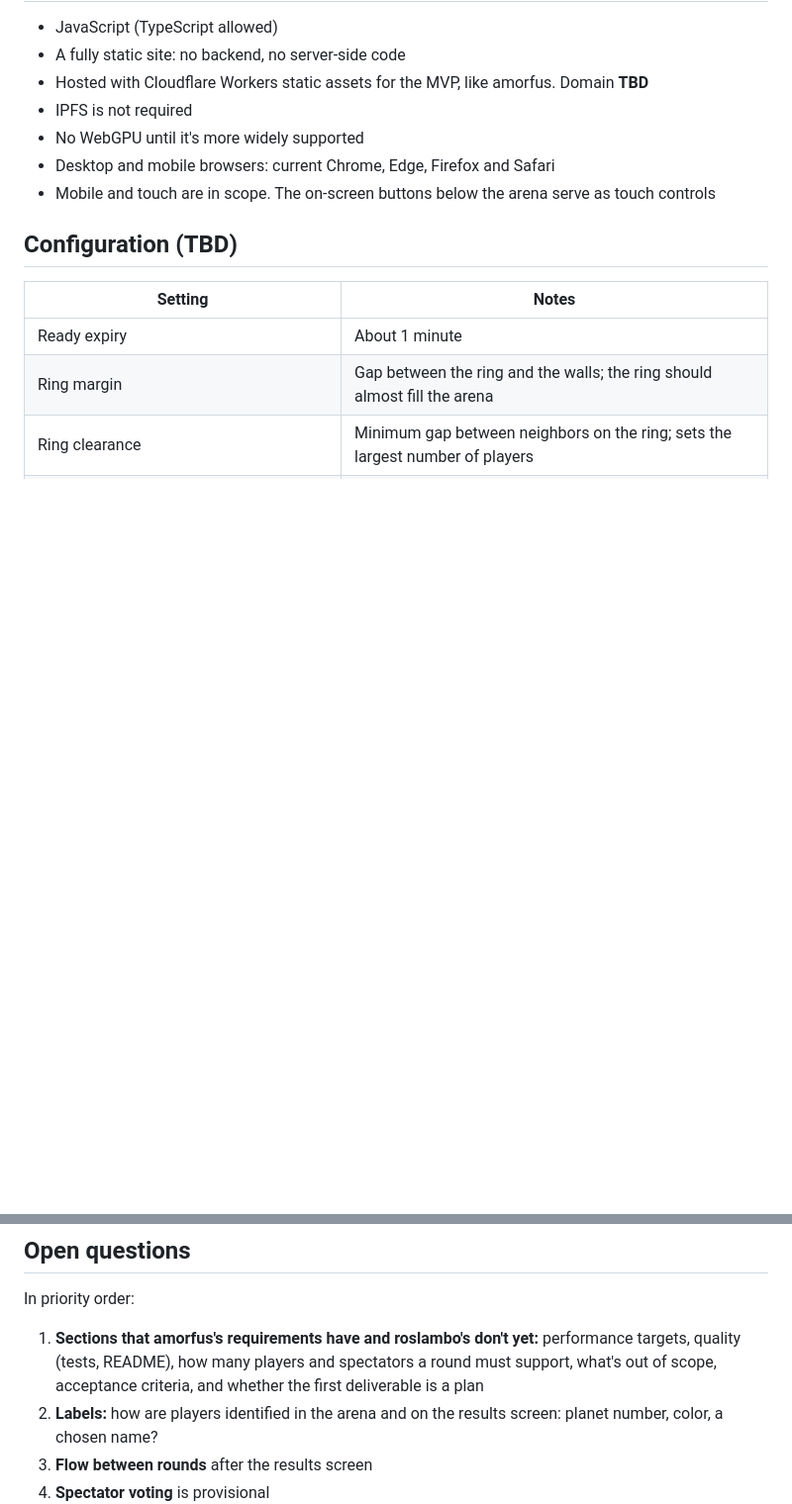
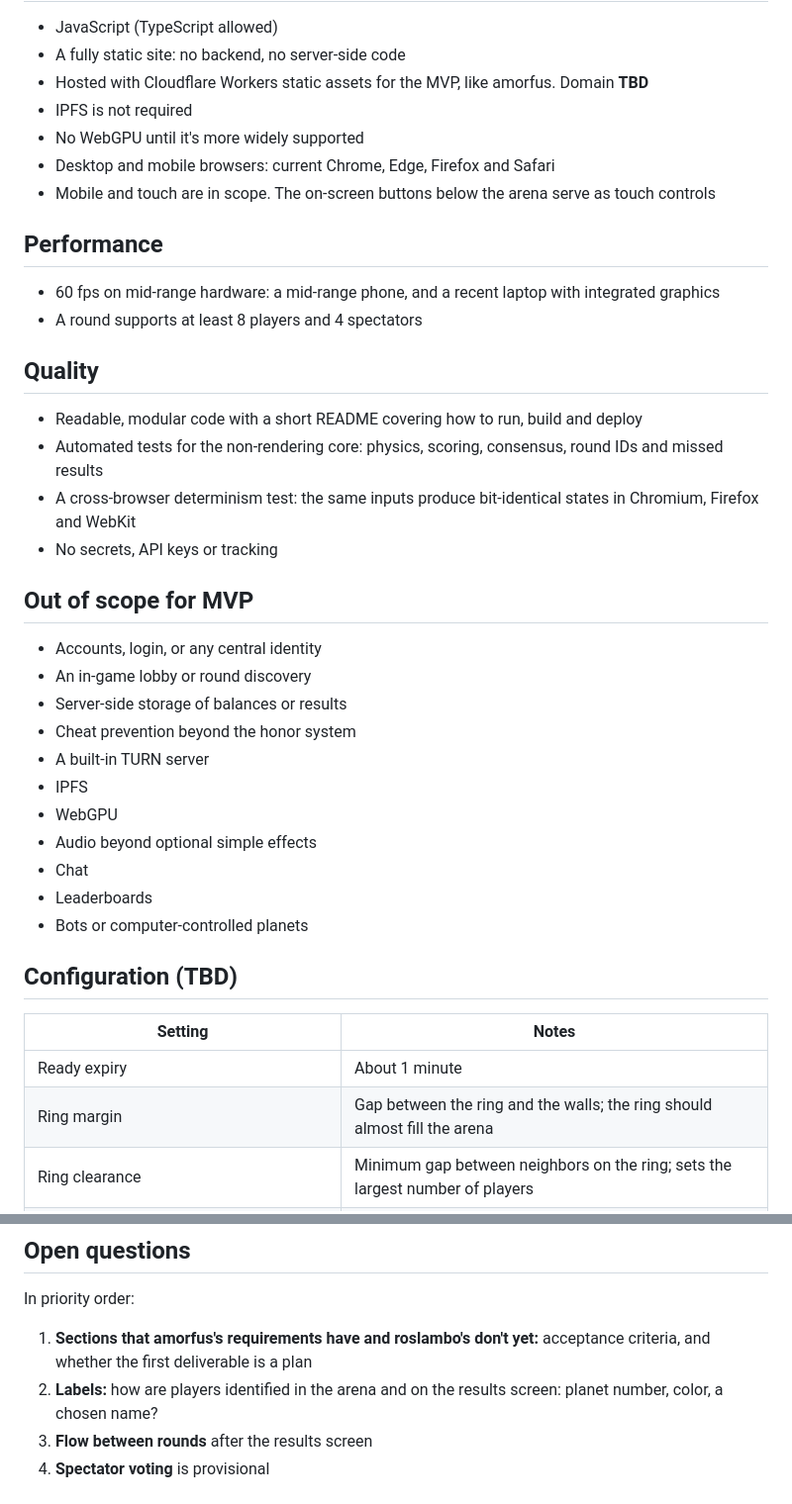
Before and after one commit to gargantis/roslambo, a Markdown page: REQUIREMENTS.md, 2 parts joined by grey strips. Shown at 99% size. Rendered like a GitHub page; blank space fills up the shorter version.

Commit message:
Add performance, quality and out-of-scope requirements
Performance: 60 fps on a mid-range phone and laptop, and rounds of at
least 8 players and 4 spectators. Quality: README, core tests and a
cross-browser determinism test. List what the MVP leaves out.

Co-Authored-By: Claude Opus 5.5 <noreply@anthropic.com>

```diff
--- a/REQUIREMENTS.md
+++ b/REQUIREMENTS.md
@@ -168,6 +168,32 @@ A returning player collects a result they missed from the peers, without any ser
 - Desktop and mobile browsers: current Chrome, Edge, Firefox and Safari
 - Mobile and touch are in scope. The on-screen buttons below the arena serve as touch controls
 
+## Performance
+
+- 60 fps on mid-range hardware: a mid-range phone, and a recent laptop with integrated graphics
+- A round supports at least 8 players and 4 spectators
+
+## Quality
+
+- Readable, modular code with a short README covering how to run, build and deploy
+- Automated tests for the non-rendering core: physics, scoring, consensus, round IDs and missed results
+- A cross-browser determinism test: the same inputs produce bit-identical states in Chromium, Firefox and WebKit
+- No secrets, API keys or tracking
+
+## Out of scope for MVP
+
+- Accounts, login, or any central identity
+- An in-game lobby or round discovery
+- Server-side storage of balances or results
+- Cheat prevention beyond the honor system
+- A built-in TURN server
+- IPFS
+- WebGPU
+- Audio beyond optional simple effects
+- Chat
+- Leaderboards
+- Bots or computer-controlled planets
+
 ## Configuration (TBD)
 
 | Setting | Notes |
@@ -184,7 +210,7 @@ A returning player collects a result they missed from the peers, without any ser
 
 In priority order:
 
-1. **Sections that amorfus's requirements have and roslambo's don't yet:** performance targets, quality (tests, README), how many players and spectators a round must support, what's out of scope, acceptance criteria, and whether the first deliverable is a plan
+1. **Sections that amorfus's requirements have and roslambo's don't yet:** acceptance criteria, and whether the first deliverable is a plan
 2. **Labels:** how are players identified in the arena and on the results screen: planet number, color, a chosen name?
 3. **Flow between rounds** after the results screen
 4. **Spectator voting** is provisional
```
